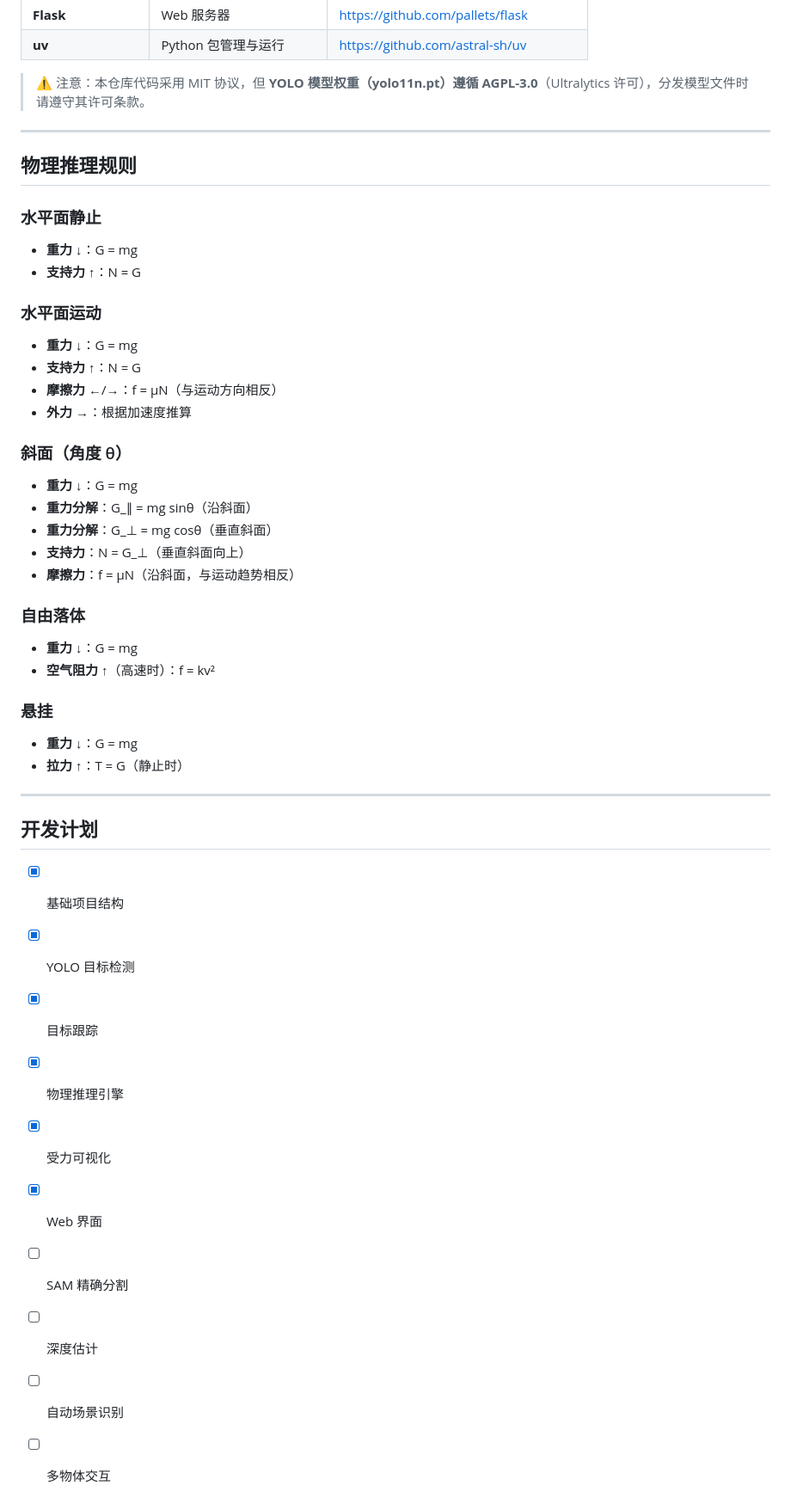
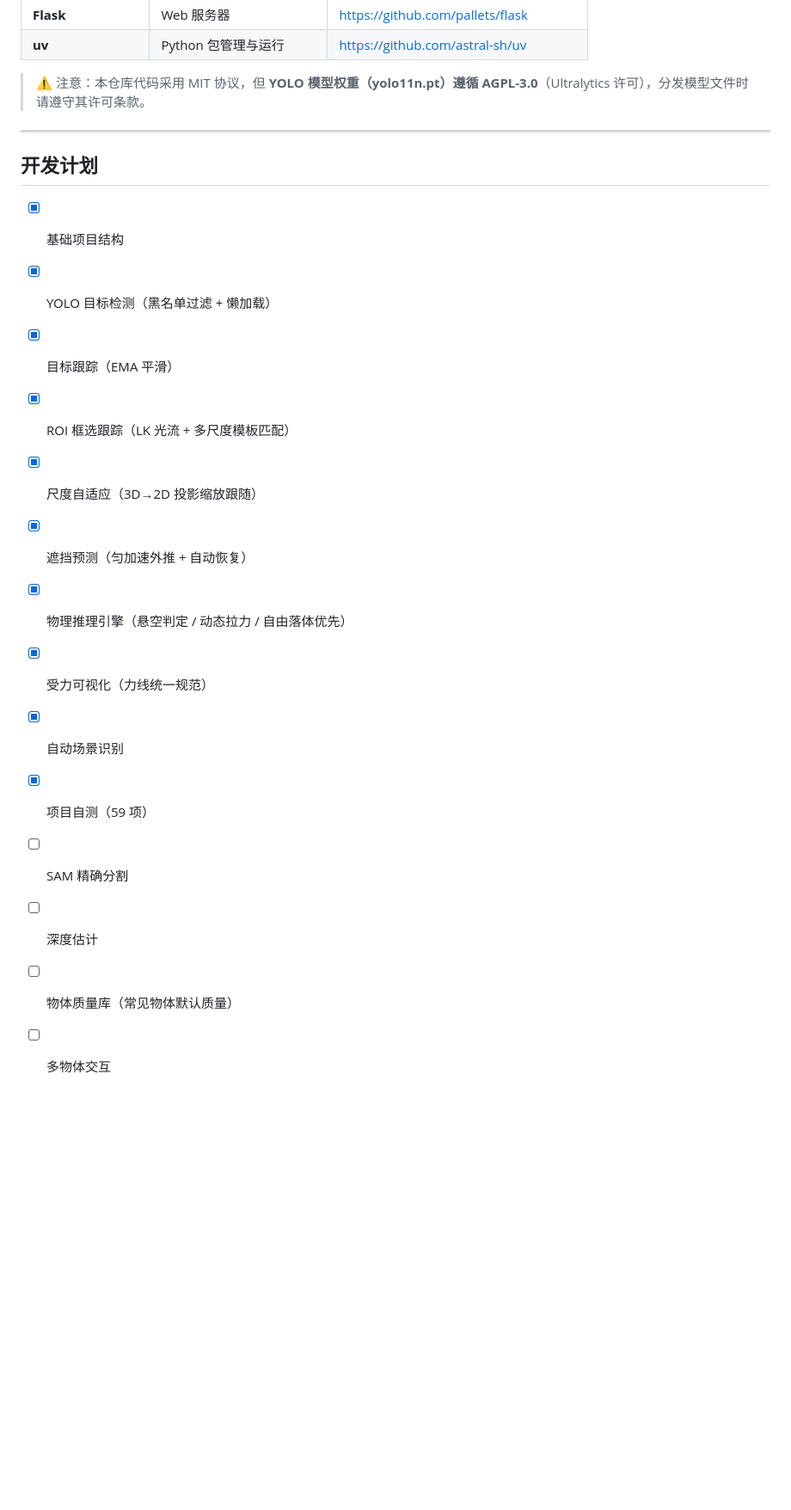
Before and after one commit to qinghao20100808-sudo/aizsk, a Markdown page: README.md, the part around one of its changes. Shown at 86% size. Drawn GitHub-style; blank space fills up the shorter version.

```diff
--- a/README.md
+++ b/README.md
@@ -132,44 +184,19 @@ aizsk/
 
 ---
 
-## 物理推理规则
-
-### 水平面静止
-- **重力** ↓：G = mg
-- **支持力** ↑：N = G
-
-### 水平面运动
-- **重力** ↓：G = mg
-- **支持力** ↑：N = G
-- **摩擦力** ←/→：f = μN（与运动方向相反）
-- **外力** →：根据加速度推算
-
-### 斜面（角度 θ）
-- **重力** ↓：G = mg
-- **重力分解**：G_∥ = mg sinθ（沿斜面）
-- **重力分解**：G_⊥ = mg cosθ（垂直斜面）
-- **支持力**：N = G_⊥（垂直斜面向上）
-- **摩擦力**：f = μN（沿斜面，与运动趋势相反）
-
-### 自由落体
-- **重力** ↓：G = mg
-- **空气阻力** ↑（高速时）：f = kv²
-
-### 悬挂
-- **重力** ↓：G = mg
-- **拉力** ↑：T = G（静止时）
-
----
-
 ## 开发计划
 
 - [x] 基础项目结构
-- [x] YOLO 目标检测
-- [x] 目标跟踪
-- [x] 物理推理引擎
-- [x] 受力可视化
-- [x] Web 界面
+- [x] YOLO 目标检测（黑名单过滤 + 懒加载）
+- [x] 目标跟踪（EMA 平滑）
+- [x] ROI 框选跟踪（LK 光流 + 多尺度模板匹配）
+- [x] 尺度自适应（3D→2D 投影缩放跟随）
+- [x] 遮挡预测（匀加速外推 + 自动恢复）
+- [x] 物理推理引擎（悬空判定 / 动态拉力 / 自由落体优先）
+- [x] 受力可视化（力线统一规范）
+- [x] 自动场景识别
+- [x] 项目自测（59 项）
 - [ ] SAM 精确分割
 - [ ] 深度估计
-- [ ] 自动场景识别
+- [ ] 物体质量库（常见物体默认质量）
 - [ ] 多物体交互
```
Also changed, not shown: other parts of README.md (+109 -57 lines).
